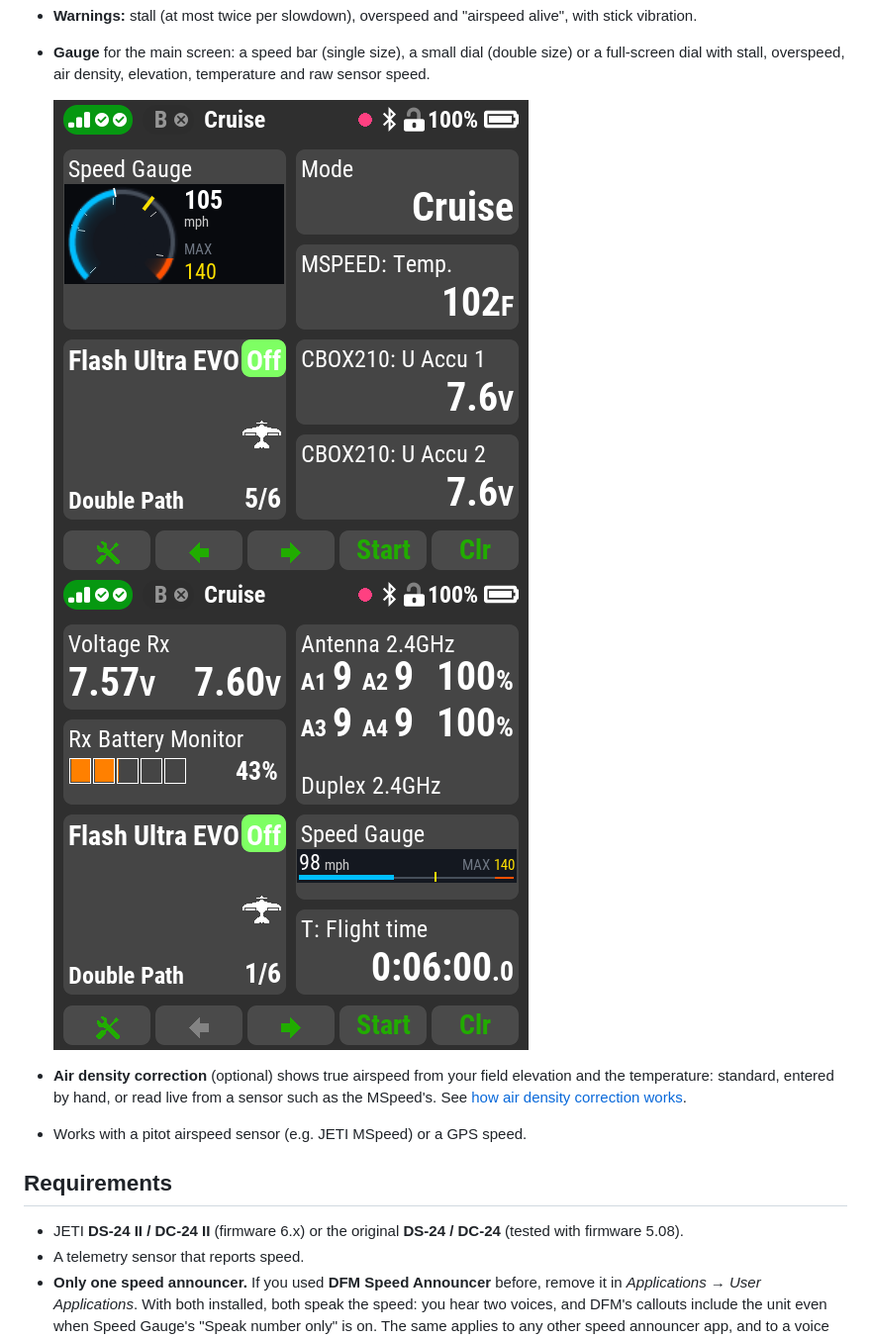
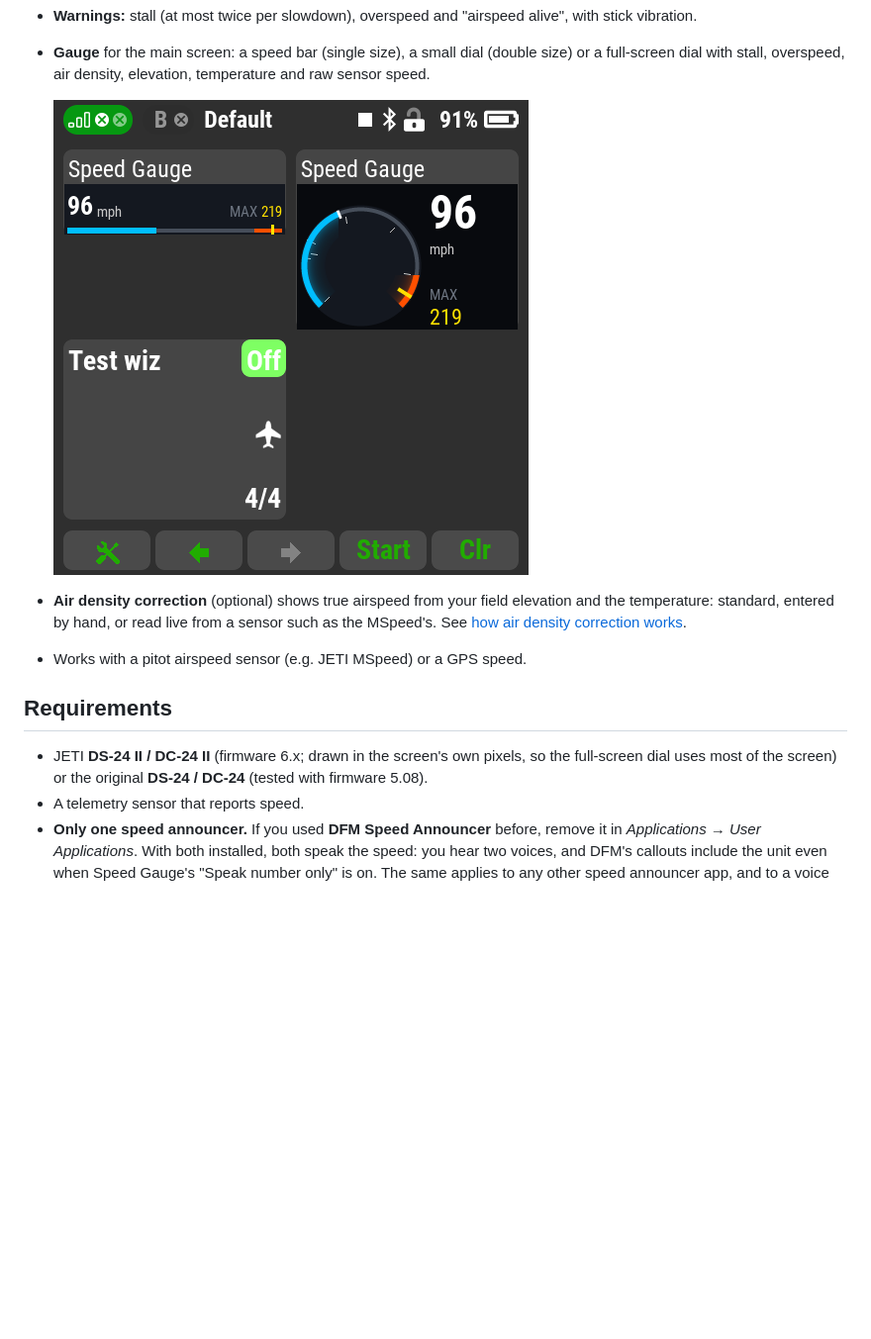
Before and after one commit to Flazzarious/jeti-lua-apps, a Markdown page: docs/apps/speed-gauge.md, the part around the change. Shown at 99% size. GitHub-like rendering; pictures changed too: docs/apps/img/speed-gauge-double.png, docs/apps/img/speed-gauge-single.png (deleted); blank space fills up the shorter version.

```diff
--- a/docs/apps/speed-gauge.md
+++ b/docs/apps/speed-gauge.md
@@ -20,8 +20,7 @@ gauge for the JETI **DC/DS-24**, both the II and the original.
   (double size) or a full-screen dial with stall, overspeed, air density,
   elevation, temperature and raw sensor speed.
 
-  ![Speed Gauge double size, on the main screen](https://raw.githubusercontent.com/Flazzarious/jeti-lua-apps/main/docs/apps/img/speed-gauge-double.png)
-  ![Speed Gauge single size, on the main screen](https://raw.githubusercontent.com/Flazzarious/jeti-lua-apps/main/docs/apps/img/speed-gauge-single.png)
+  ![Speed Gauge single and double size, on the main screen](https://raw.githubusercontent.com/Flazzarious/jeti-lua-apps/main/docs/apps/img/speed-gauge-double.png)
 - **Air density correction** (optional) shows true airspeed from your field
   elevation and the temperature: standard, entered by hand, or read live
   from a sensor such as the MSpeed's. See
@@ -30,8 +29,9 @@ gauge for the JETI **DC/DS-24**, both the II and the original.
 
 ## Requirements
 
-- JETI **DS-24 II / DC-24 II** (firmware 6.x) or the original **DS-24 /
-  DC-24** (tested with firmware 5.08).
+- JETI **DS-24 II / DC-24 II** (firmware 6.x; drawn in the screen's own
+  pixels, so the full-screen dial uses most of the screen) or the original
+  **DS-24 / DC-24** (tested with firmware 5.08).
 - A telemetry sensor that reports speed.
 - **Only one speed announcer.** If you used **DFM Speed Announcer**
   before, remove it in *Applications → User Applications*. With both
```
Also changed, not shown: README.md (+7 -6 lines), docs/apps/img/speed-gauge.png, 1 other file.
